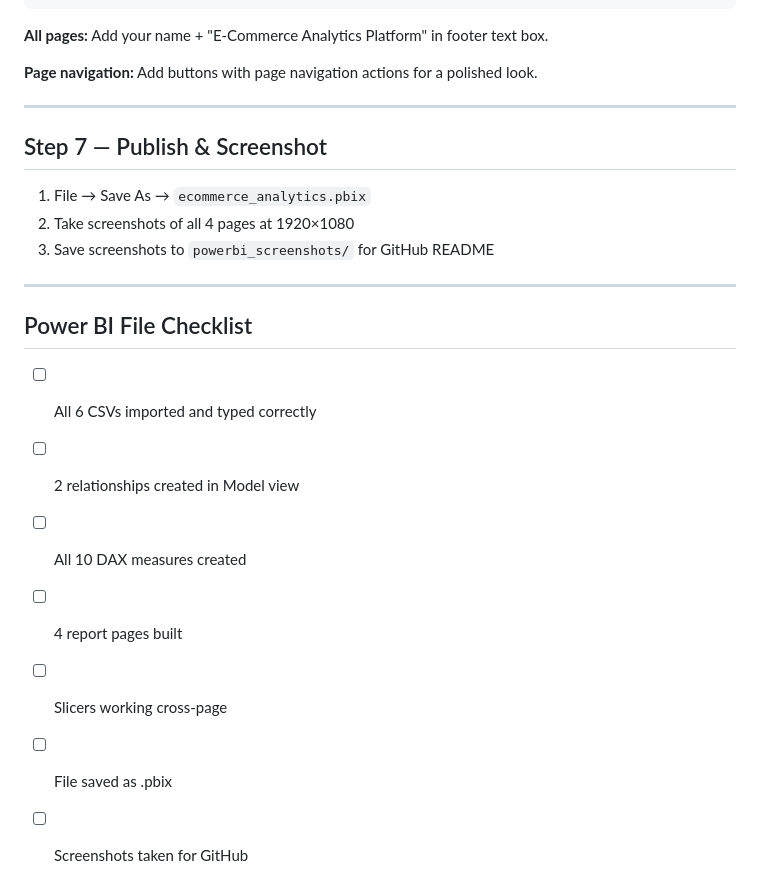
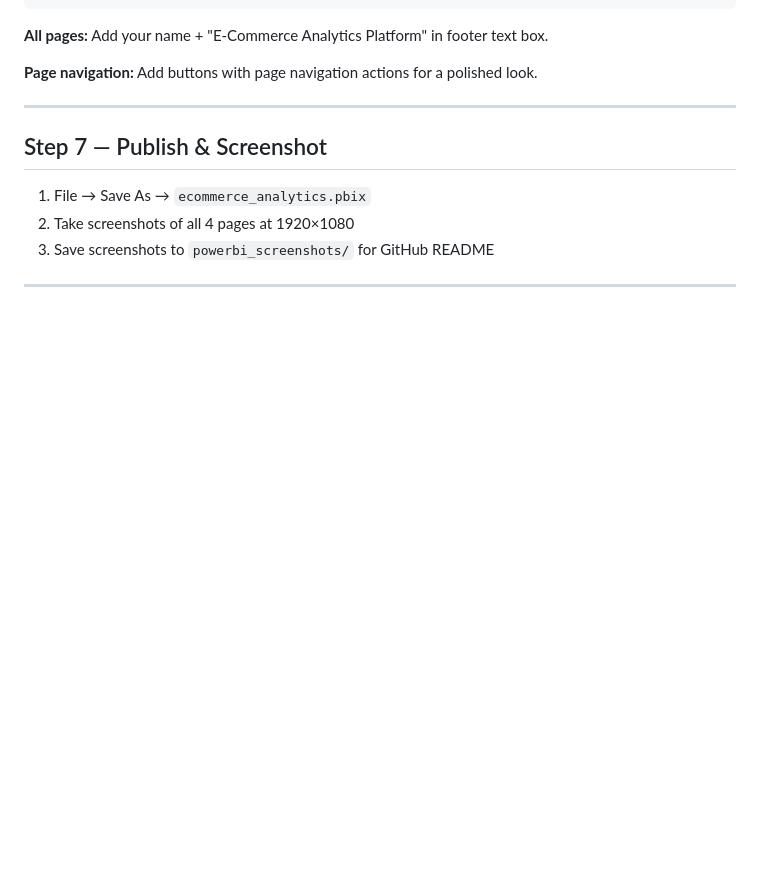
Before and after one commit to Yashraj413/ecommerce-analytics, a Markdown page: powerbi_guide/POWERBI_SETUP.md, the part around the change. Drawn GitHub-style; blank space fills up the shorter version.

Commit message:
Delete Power BI File Checklist from setup guide
Removed the Power BI File Checklist section from the setup guide.

```diff
--- a/powerbi_guide/POWERBI_SETUP.md
+++ b/powerbi_guide/POWERBI_SETUP.md
@@ -284,13 +284,3 @@ Forecast line:                   #2980b9 (blue)
 3. Save screenshots to `powerbi_screenshots/` for GitHub README
 
 ---
-
-## Power BI File Checklist
-
-- [ ] All 6 CSVs imported and typed correctly
-- [ ] 2 relationships created in Model view
-- [ ] All 10 DAX measures created
-- [ ] 4 report pages built
-- [ ] Slicers working cross-page
-- [ ] File saved as .pbix
-- [ ] Screenshots taken for GitHub
```
